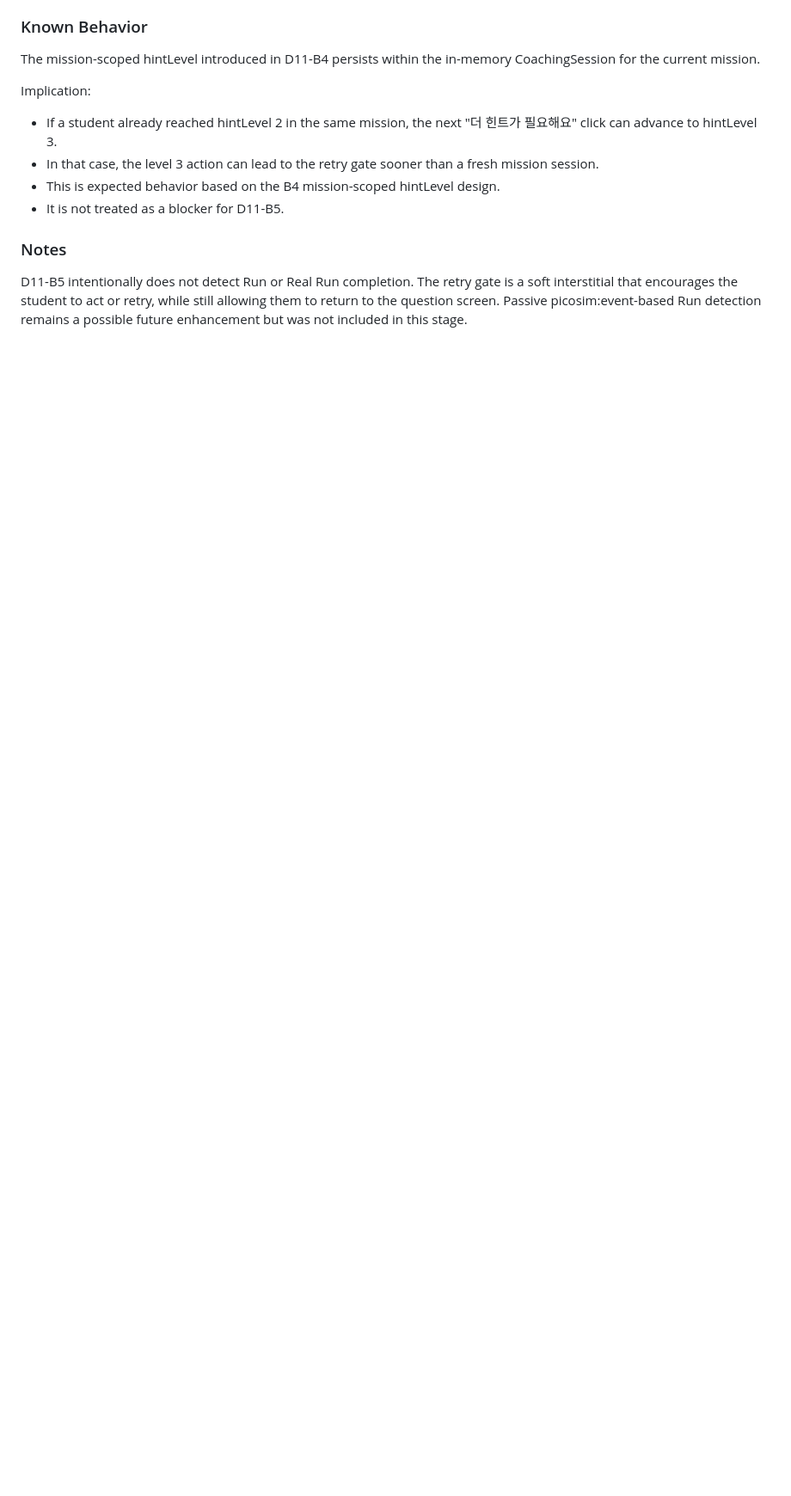
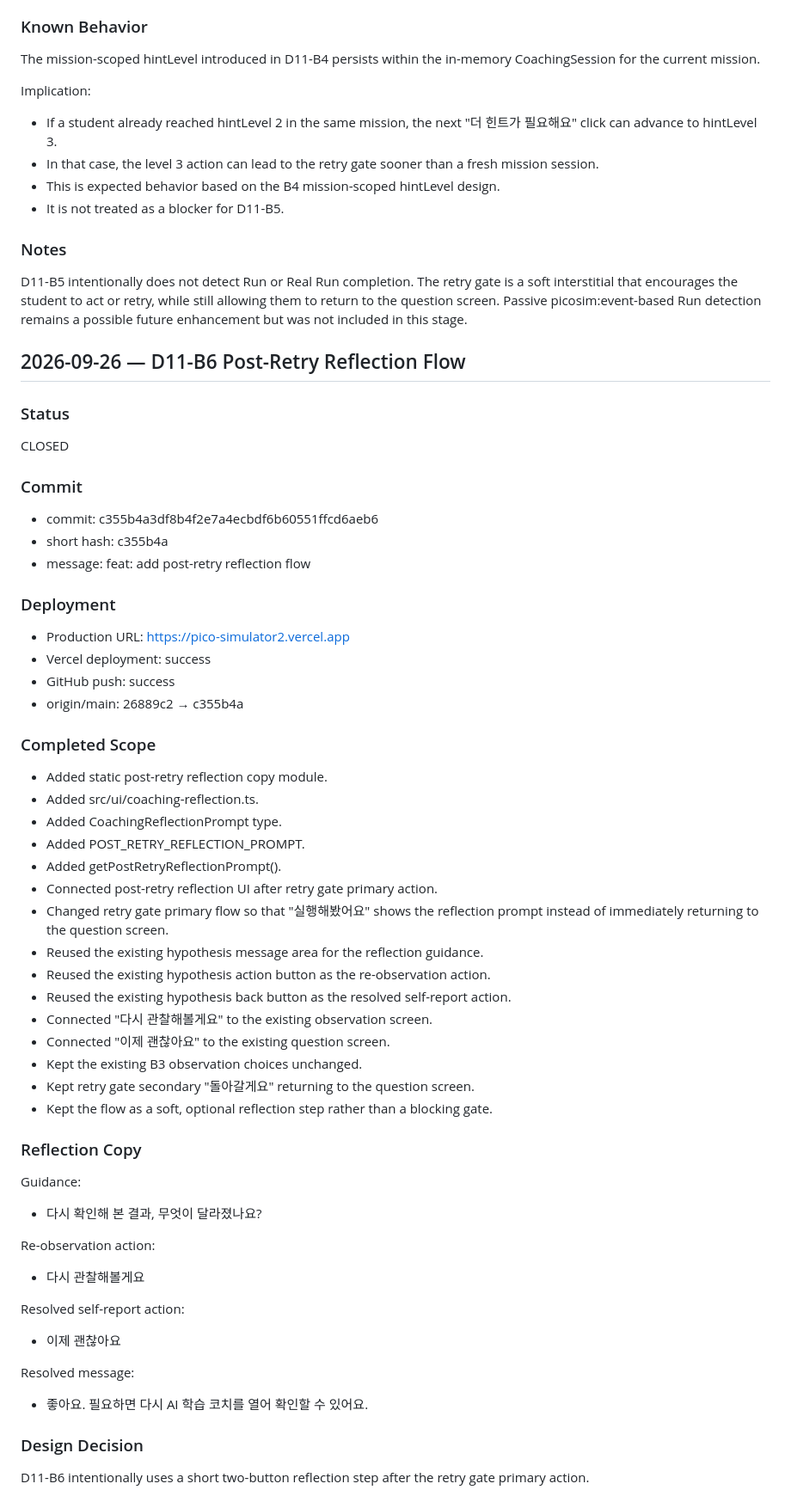
Before and after one commit to cobblerg/pico-simulator2, a Markdown page: docs/project-log.md, the part around one of its changes. Shown at 86% size. GitHub-like rendering; blank space fills up the shorter version.

Commit message:
docs: add project log for D11-B6
Co-Authored-By: Claude Sonnet 5 <noreply@anthropic.com>

```diff
--- a/docs/project-log.md
+++ b/docs/project-log.md
@@ -573,3 +573,53 @@ Implication:
 
 ### Notes
 D11-B5 intentionally does not detect Run or Real Run completion. The retry gate is a soft interstitial that encourages the student to act or retry, while still allowing them to return to the question screen. Passive picosim:event-based Run detection remains a possible future enhancement but was not included in this stage.
+
+## 2026-09-26 — D11-B6 Post-Retry Reflection Flow
+
+### Status
+CLOSED
+
+### Commit
+- commit: c355b4a3df8b4f2e7a4ecbdf6b60551ffcd6aeb6
+- short hash: c355b4a
+- message: feat: add post-retry reflection flow
+
+### Deployment
+- Production URL: https://pico-simulator2.vercel.app
+- Vercel deployment: success
+- GitHub push: success
+- origin/main: 26889c2 → c355b4a
+
+### Completed Scope
+- Added static post-retry reflection copy module.
+- Added src/ui/coaching-reflection.ts.
+- Added CoachingReflectionPrompt type.
+- Added POST_RETRY_REFLECTION_PROMPT.
+- Added getPostRetryReflectionPrompt().
+- Connected post-retry reflection UI after retry gate primary action.
+- Changed retry gate primary flow so that "실행해봤어요" shows the reflection prompt instead of immediately returning to the question screen.
+- Reused the existing hypothesis message area for the reflection guidance.
+- Reused the existing hypothesis action button as the re-observation action.
+- Reused the existing hypothesis back button as the resolved self-report action.
+- Connected "다시 관찰해볼게요" to the existing observation screen.
+- Connected "이제 괜찮아요" to the existing question screen.
+- Kept the existing B3 observation choices unchanged.
+- Kept retry gate secondary "돌아갈게요" returning to the question screen.
+- Kept the flow as a soft, optional reflection step rather than a blocking gate.
+
+### Reflection Copy
+Guidance:
+- 다시 확인해 본 결과, 무엇이 달라졌나요?
+
+Re-observation action:
+- 다시 관찰해볼게요
+
+Resolved self-report action:
+- 이제 괜찮아요
+
+Resolved message:
+- 좋아요. 필요하면 다시 AI 학습 코치를 열어 확인할 수 있어요.
+
+### Design Decision
+D11-B6 intentionally uses a short two-button reflection step after the retry gate primary action.
+
```
Also changed, not shown: other parts of docs/project-log.md (+97 -0 lines).
